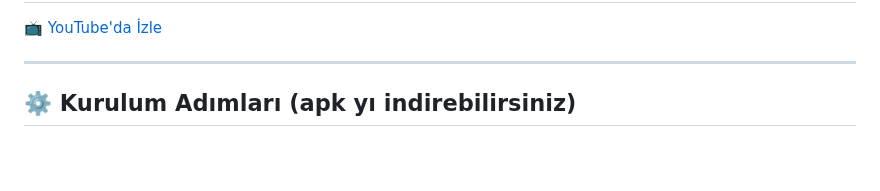
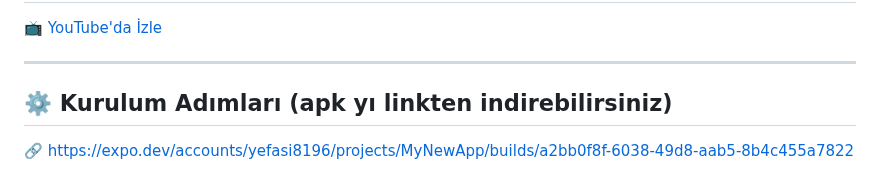
Before and after one commit to iremnurylmz/guncel_konular_proje, a Markdown page: README.md, the part around the change. Rendered like a GitHub page; blank space fills up the shorter version.

```diff
--- a/README.md
+++ b/README.md
@@ -70,4 +70,5 @@ Projemizi incelemek ve detaylı bilgi almak için:
 ---
 
 
-## ⚙️ Kurulum Adımları (apk yı indirebilirsiniz)
+## ⚙️ Kurulum Adımları (apk yı linkten indirebilirsiniz)
+🔗 https://expo.dev/accounts/yefasi8196/projects/MyNewApp/builds/a2bb0f8f-6038-49d8-aab5-8b4c455a7822
```
